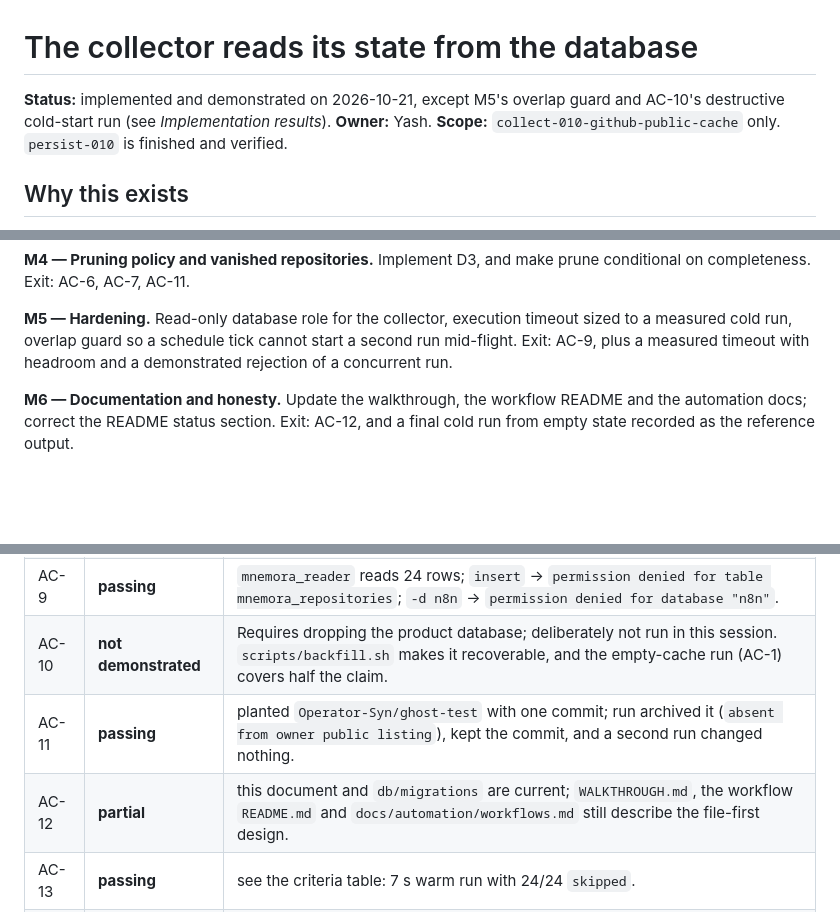
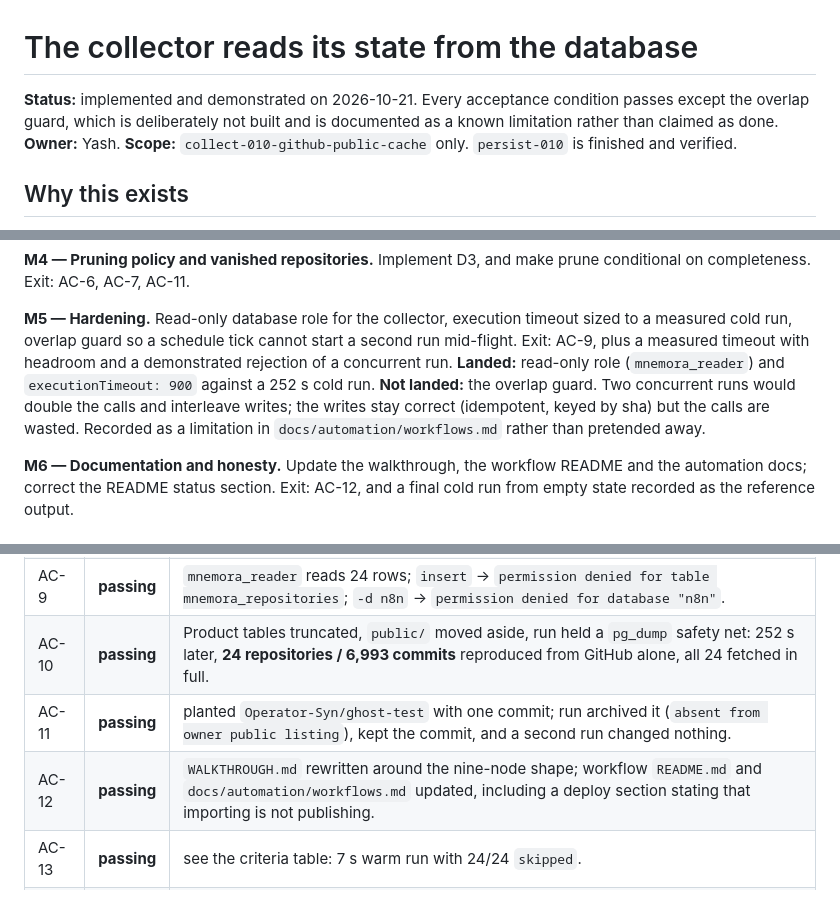
Before and after one commit to Operator-Syn/mnemora, a Markdown page: docs/goals/collector-reads-database.md, 3 parts joined by grey strips. GitHub-like rendering; blank space fills up the shorter version.

Commit message:
docs(goals): AC-10 and AC-12 demonstrated, overlap guard recorded as deferred

```diff
--- a/docs/goals/collector-reads-database.md
+++ b/docs/goals/collector-reads-database.md
@@ -1,7 +1,8 @@
 # The collector reads its state from the database
 
-**Status:** implemented and demonstrated on 2026-10-21, except M5's overlap guard and AC-10's
-destructive cold-start run (see *Implementation results*).
+**Status:** implemented and demonstrated on 2026-10-21. Every acceptance condition passes except
+the overlap guard, which is deliberately not built and is documented as a known limitation
+rather than claimed as done.
 **Owner:** Yash. **Scope:** `collect-010-github-public-cache` only. `persist-010` is finished and verified.
 
 ## Why this exists
@@ -99,6 +100,10 @@ Exit: AC-6, AC-7, AC-11.
 **M5 — Hardening.** Read-only database role for the collector, execution timeout sized to a
 measured cold run, overlap guard so a schedule tick cannot start a second run mid-flight.
 Exit: AC-9, plus a measured timeout with headroom and a demonstrated rejection of a concurrent run.
+**Landed:** read-only role (`mnemora_reader`) and `executionTimeout: 900` against a 252 s cold run.
+**Not landed:** the overlap guard. Two concurrent runs would double the calls and interleave
+writes; the writes stay correct (idempotent, keyed by sha) but the calls are wasted. Recorded as
+a limitation in `docs/automation/workflows.md` rather than pretended away.
 
 **M6 — Documentation and honesty.** Update the walkthrough, the workflow README and the automation
 docs; correct the README status section.
@@ -213,9 +218,9 @@ condition is not proven, it says so.
 | AC-7 | **passing** | partial record → `commits_pruned: 0`; the same payload that previously deleted a row now deletes nothing. |
 | AC-8 | **passing** | persist unpublished → webhook 404, collector exit 1, `refreshed_at_utc` unchanged, 6,993 commits intact; after republishing, the next run succeeded in 7 s. |
 | AC-9 | **passing** | `mnemora_reader` reads 24 rows; `insert` → `permission denied for table mnemora_repositories`; `-d n8n` → `permission denied for database "n8n"`. |
-| AC-10 | **not demonstrated** | Requires dropping the product database; deliberately not run in this session. `scripts/backfill.sh` makes it recoverable, and the empty-cache run (AC-1) covers half the claim. |
+| AC-10 | **passing** | Product tables truncated, `public/` moved aside, run held a `pg_dump` safety net: 252 s later, **24 repositories / 6,993 commits** reproduced from GitHub alone, all 24 fetched in full. |
 | AC-11 | **passing** | planted `Operator-Syn/ghost-test` with one commit; run archived it (`absent from owner public listing`), kept the commit, and a second run changed nothing. |
-| AC-12 | **partial** | this document and `db/migrations` are current; `WALKTHROUGH.md`, the workflow `README.md` and `docs/automation/workflows.md` still describe the file-first design. |
+| AC-12 | **passing** | `WALKTHROUGH.md` rewritten around the nine-node shape; workflow `README.md` and `docs/automation/workflows.md` updated, including a deploy section stating that importing is not publishing. |
 | AC-13 | **passing** | see the criteria table: 7 s warm run with 24/24 `skipped`. |
 | AC-14 | **passing** | export observed writing after the connection fix (status file mtime advanced). |
 | AC-15 | **passing** | gate probe returned `commits_pruned: 0` for a skipped-style record; 6,993 rows intact. |
```
